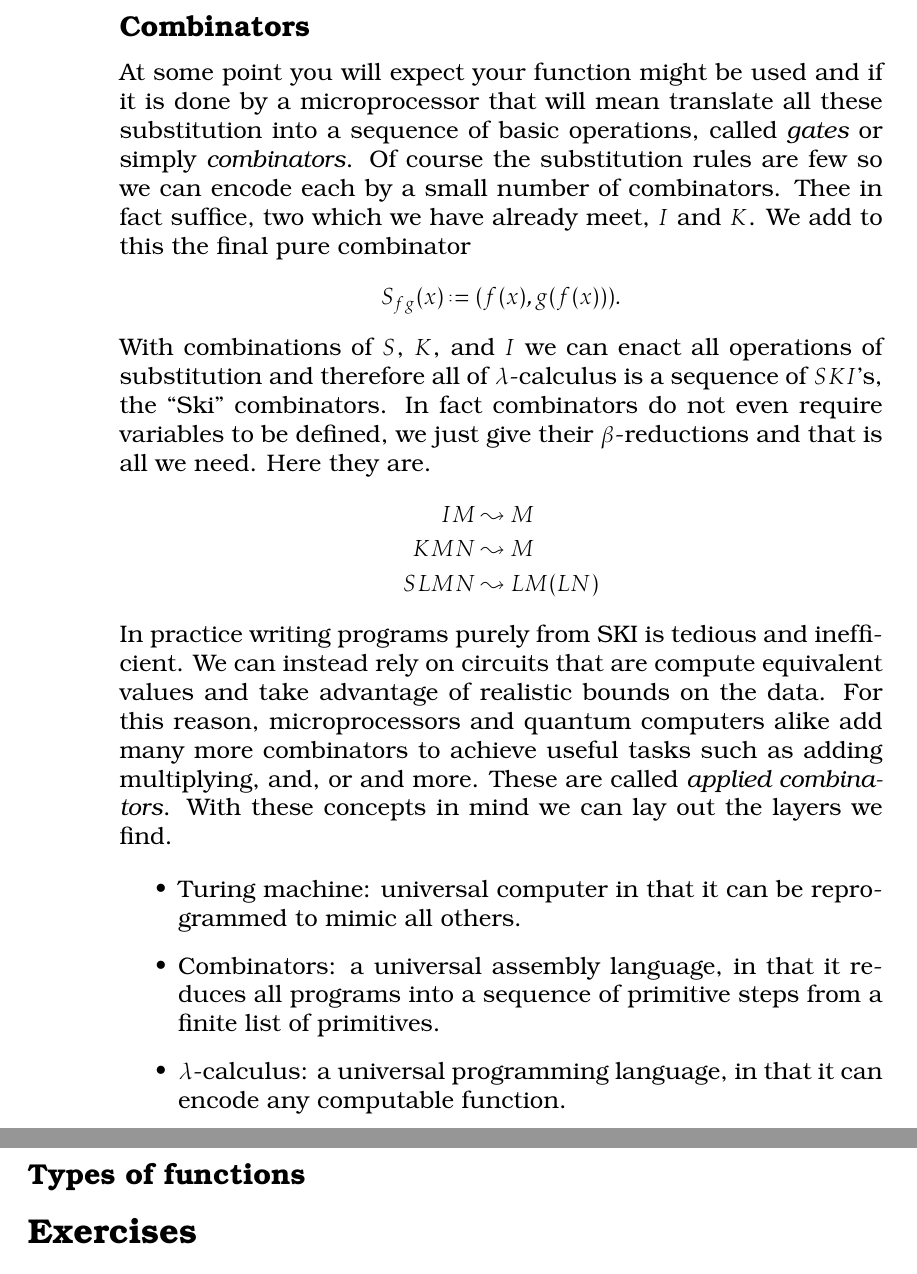
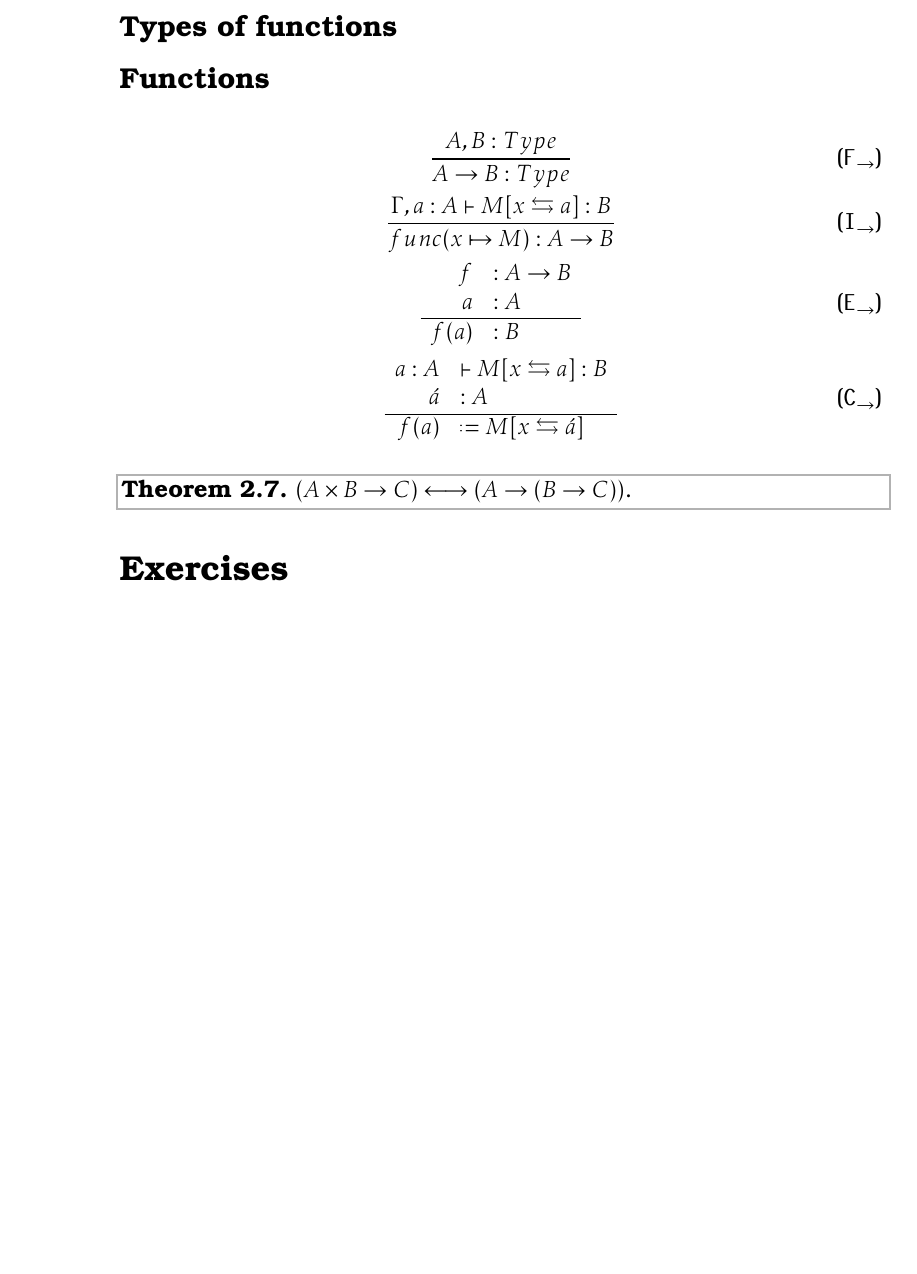
Before and after one commit to algeboy/OperatorsManual, a LaTeX thesis (OperatorsManual.tex, which reads 2-operators/7-functions.tex): two parts of pages 34 and 35 of 81 before the commit and part of page 34 of 81 after it, the two joined at a grey line, cut at the place of the change, the shorter picture padded with empty space. Compiled offline with pdfLaTeX.

Commit message:
more ops

```diff
--- a/2-operators/7-functions.tex
+++ b/2-operators/7-functions.tex
@@ -113,42 +113,73 @@ The $\beta$-reduction rule is what finally gives meaning to ``evaluate'' a funct
     gives the same answer.
 \end{corollary}
 
-\subsection{Combinators}
-At some point you will expect your function might be used and if it is done
-by a microprocessor that will mean translate all these substitution into a
-sequence of basic operations, called \emph{gates} or simply \emph{combinators}.
-Of course the substitution rules are few so we can encode each by a small
-number of combinators.  Thee in fact suffice, two which we have already meet,
-$I$ and $K$.  We add to this the final pure combinator
-\begin{align*}
-    S_{fg}(x) & \defeq (f(x),g(f(x))).
-\end{align*}
-With combinations of $S$, $K$, and $I$ we can enact all operations of substitution
-and therefore all of $\lambda$-calculus is a sequence of $SKI$'s, the ``Ski'' combinators.
-In fact combinators do not even require variables to be defined, we just give their
-$\beta$-reductions and that is all we need.  Here they are.
-\begin{align*}
-    IM & \leadsto M\\
-    KMN & \leadsto M\\
-    SLMN & \leadsto LM(LN)
-\end{align*}
-In practice writing programs purely from SKI is tedious and inefficient.  We can
-instead rely on circuits that are compute equivalent values and take advantage
-of realistic bounds on the data.  For this reason, microprocessors and
-quantum computers alike add many more combinators to achieve useful tasks
-such as adding multiplying, and, or and more.  These are called \emph{applied combinators}.
-With these concepts in mind we can lay out the layers we find.
+% \subsection{Combinators}
+% At some point you will expect your function might be used and if it is done
+% by a microprocessor that will mean translate all these substitution into a
+% sequence of basic operations, called \emph{gates} or simply \emph{combinators}.
+% Of course the substitution rules are few so we can encode each by a small
+% number of combinators.  Thee in fact suffice, two which we have already meet,
+% $I$ and $K$.  We add to this the final pure combinator
+% \begin{align*}
+%     S_{fg}(x) & \defeq (f(x),g(f(x))).
+% \end{align*}
+% With combinations of $S$, $K$, and $I$ we can enact all operations of substitution
+% and therefore all of $\lambda$-calculus is a sequence of $SKI$'s, the ``Ski'' combinators.
+% In fact combinators do not even require variables to be defined, we just give their
+% $\beta$-reductions and that is all we need.  Here they are.
+% \begin{align*}
+%     IM & \leadsto M\\
+%     KMN & \leadsto M\\
+%     SLMN & \leadsto LM(LN)
+% \end{align*}
+% In practice writing programs purely from SKI is tedious and inefficient.  We can
+% instead rely on circuits that are compute equivalent values and take advantage
+% of realistic bounds on the data.  For this reason, microprocessors and
+% quantum computers alike add many more combinators to achieve useful tasks
+% such as adding multiplying, and, or and more.  These are called \emph{applied combinators}.
+% With these concepts in mind we can lay out the layers we find.
 
-\begin{itemize}
-    \item Turing machine: universal computer in that it can be reprogrammed to
-    mimic all others.
+% \begin{itemize}
+%     \item Turing machine: universal computer in that it can be reprogrammed to
+%     mimic all others.
 
-    \item Combinators: a universal assembly language, in that it reduces all
-    programs into a sequence of primitive steps from a finite list of primitives.
+%     \item Combinators: a universal assembly language, in that it reduces all
+%     programs into a sequence of primitive steps from a finite list of primitives.
 
-    \item $\lambda$-calculus: a universal programming language, in that it can
-    encode any computable function.
+%     \item $\lambda$-calculus: a universal programming language, in that it can
+%     encode any computable function.
 
-\end{itemize}
+% \end{itemize}
 
 \subsection{Types of functions}
+
+\subsection{Functions}
+\begin{gather}
+    \tag{$\form{\to}$}
+    \frac{A,B:Type}{A\to B:Type}\\
+    \tag{$\intro{\to}$}
+    \frac{
+        \Gamma, a:A \vdash M[x\leftrightarrows a]:B
+    }{
+        func(x\mapsto M):A\to B
+    }\\
+    \tag{$\elim{\to}$}
+    \begin{array}{rl}
+        f&:A\to B\\
+        a&:A\\
+    \hline
+        f(a)&:B
+    \end{array}\\
+    \tag{$\comp{\to}$}
+    \begin{array}{rl}
+        a:A&\vdash M[x\leftrightarrows a]:B\\
+        \acute{a}&:A\\
+    \hline
+        f(a)&\defeq M[x\leftrightarrows \acute{a}]
+    \end{array}
+\end{gather}
+
+
+\begin{theorem}
+    $(A\times B\to C)\longleftrightarrow (A\to (B\to C))$.
+\end{theorem}
```
Also changed, not shown: 2-operators/4-fixes.tex (+1 -1 lines), 2-operators/7-builders.tex (added, +42 -0 lines), 3-grammar/1-intro-num.tex (+2 -0 lines), 3-grammar/2-strings.tex (+5 -1 lines).
